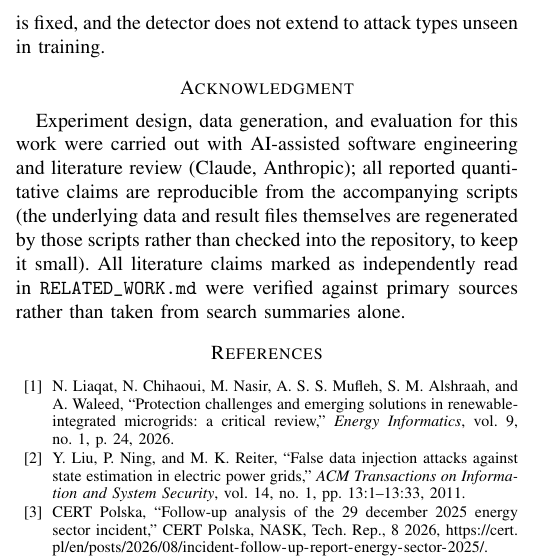
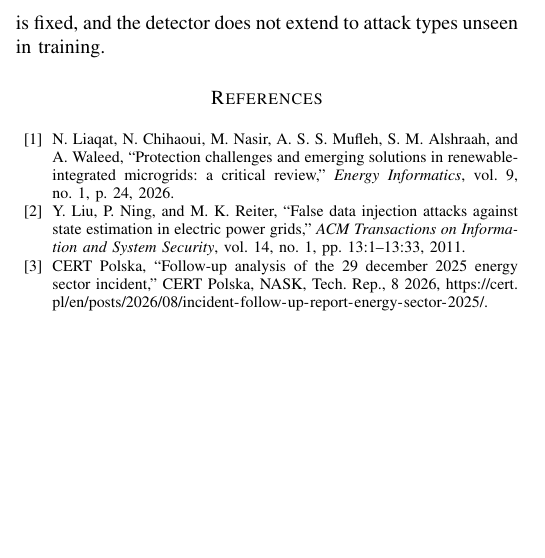
Before and after one commit to yagizsarapli/cyber-physical-grid-detection, a LaTeX paper (paper/main.tex): part of one column of page 9 of 10, cut so that both start at the same text, the shorter picture padded with empty space. Compiled offline with pdfLaTeX.

Commit message:
Remove acknowledgment section from manuscript

```diff
--- a/paper/main.tex
+++ b/paper/main.tex
@@ -294,8 +294,6 @@ The more important finding here is not a scale boundary on a single confirmed ef
 
 Across a small custom inverter-dominated microgrid and two standard, larger IEEE test systems (14-bus and 30-bus), explicit topology-relational features show no uniform advantage for either detection or localization. What they show instead is a strictly task-and-network-specific pattern: a detection gap consistently positive across all four tested seeds at IEEE 30-bus only (never at 5-bus or IEEE 14-bus), and a localization gap never negative across the same four seeds at IEEE 14-bus only (never at 5-bus or IEEE 30-bus) -- both, we state explicitly, consistent-sign evidence rather than a statistically confirmed effect: a 4-seed confidence interval crosses zero for either gap on its own, and resolving that properly would need substantially more seeds than this paper reports. We take this as a caution against generalizing any single network's result -- in either direction, for either task -- into a general rule from one or two data points. Separately, the resulting decision pipeline, verified with a trained classifier and deployable features throughout, can be brought within a one-cycle target once its actual bottleneck, a software inefficiency, is fixed, and the detector does not extend to attack types unseen in training.
 
-\section*{Acknowledgment}
-Experiment design, data generation, and evaluation for this work were carried out with AI-assisted software engineering and literature review (Claude, Anthropic); all reported quantitative claims are reproducible from the accompanying scripts (the underlying data and result files themselves are regenerated by those scripts rather than checked into the repository, to keep it small). All literature claims marked as independently read in \texttt{RELATED\_WORK.md} were verified against primary sources rather than taken from search summaries alone.
 
 \bibliographystyle{IEEEtran}
 \bibliography{references}
```
